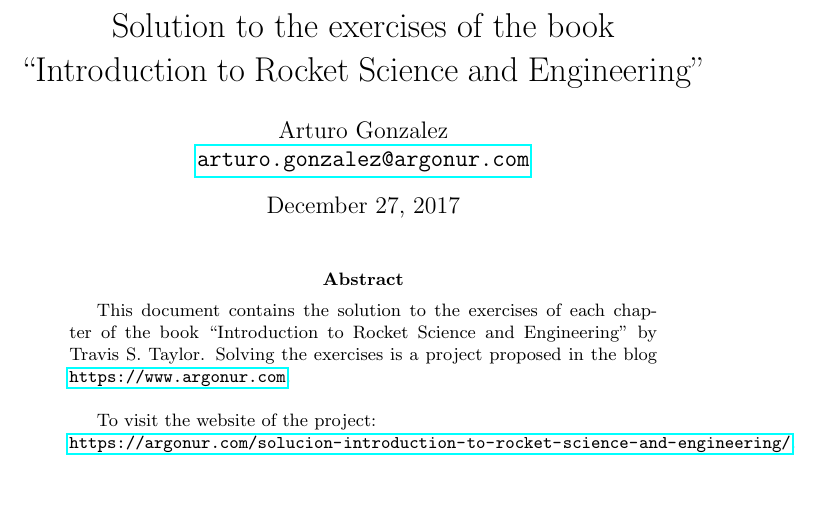
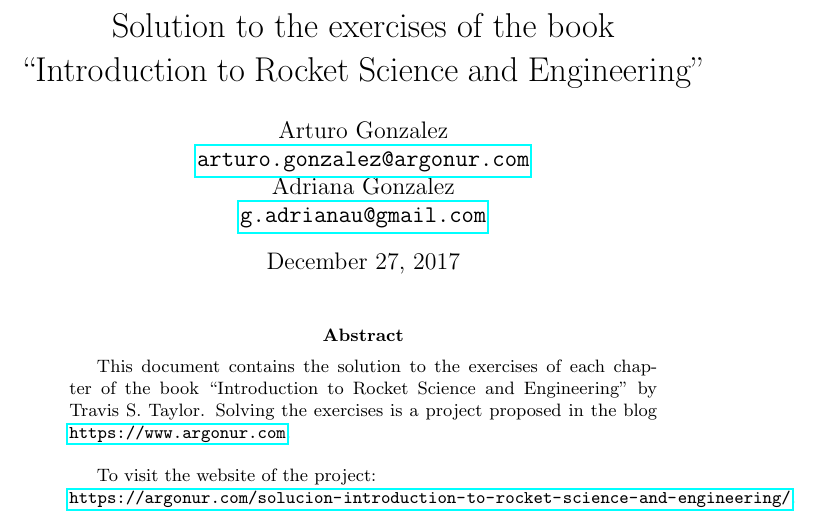
Before and after one commit to argonur/proyecto2, a LaTeX paper (TeX_Document/Solutions_2_ItRSaE.tex): part of page 1 of 13, cut so that both start at the same text, the shorter picture padded with empty space. Compiled offline with pdfLaTeX.

Commit message:
one new author

```diff
--- a/TeX_Document/Solutions_2_ItRSaE.tex
+++ b/TeX_Document/Solutions_2_ItRSaE.tex
@@ -13,7 +13,9 @@
 
 \title{Solution to the exercises of the book ``Introduction to Rocket Science and Engineering''}
 \author{Arturo Gonzalez\\
-	\texttt{\href{mailto:arturo.gonzalez@argonur.com}{arturo.gonzalez@argonur.com}}}
+	\texttt{\href{mailto:arturo.gonzalez@argonur.com}{arturo.gonzalez@argonur.com}}\\
+	Adriana Gonzalez\\
+	\texttt{\href{mailto:g.adrianau@gmail.com}{g.adrianau@gmail.com}}}
 \date{\today}
 \maketitle
 
```
